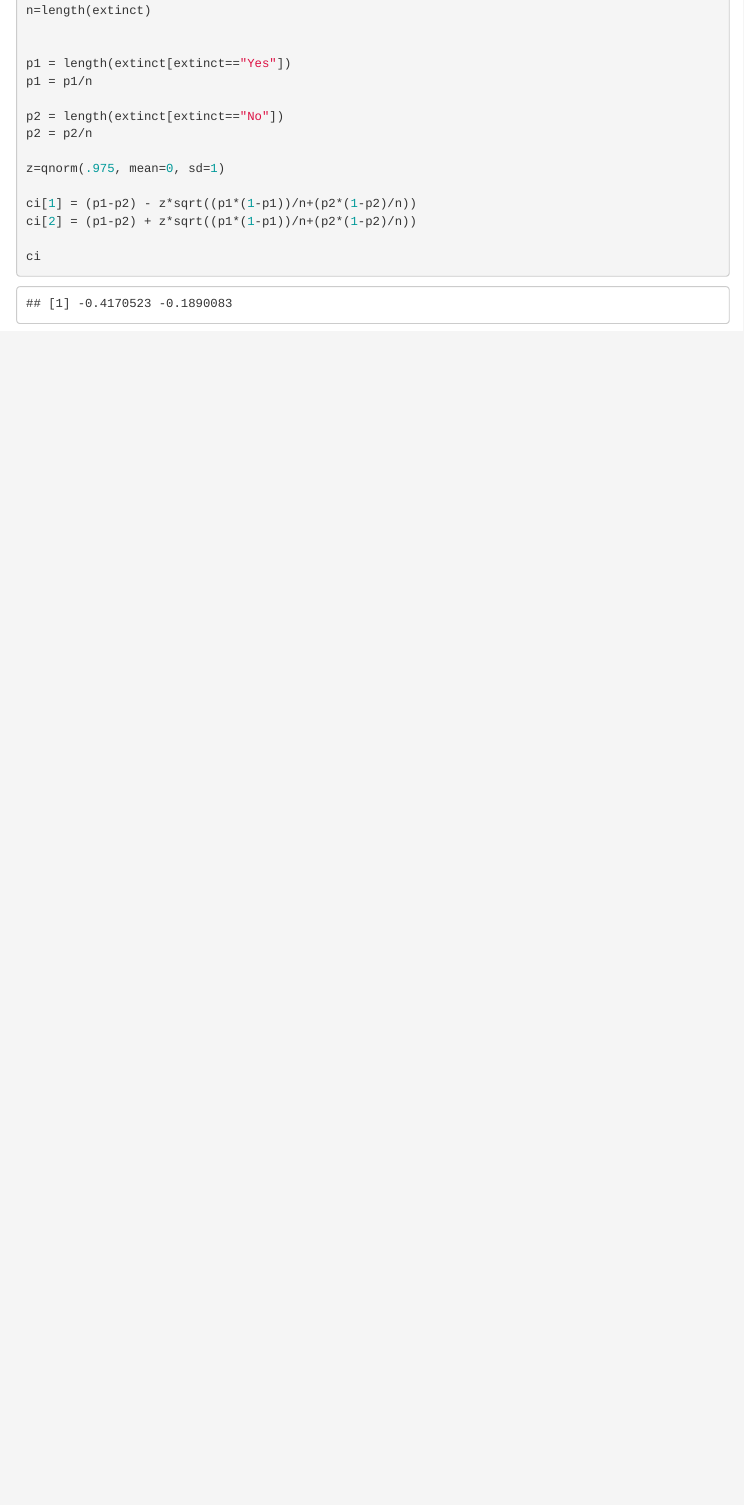
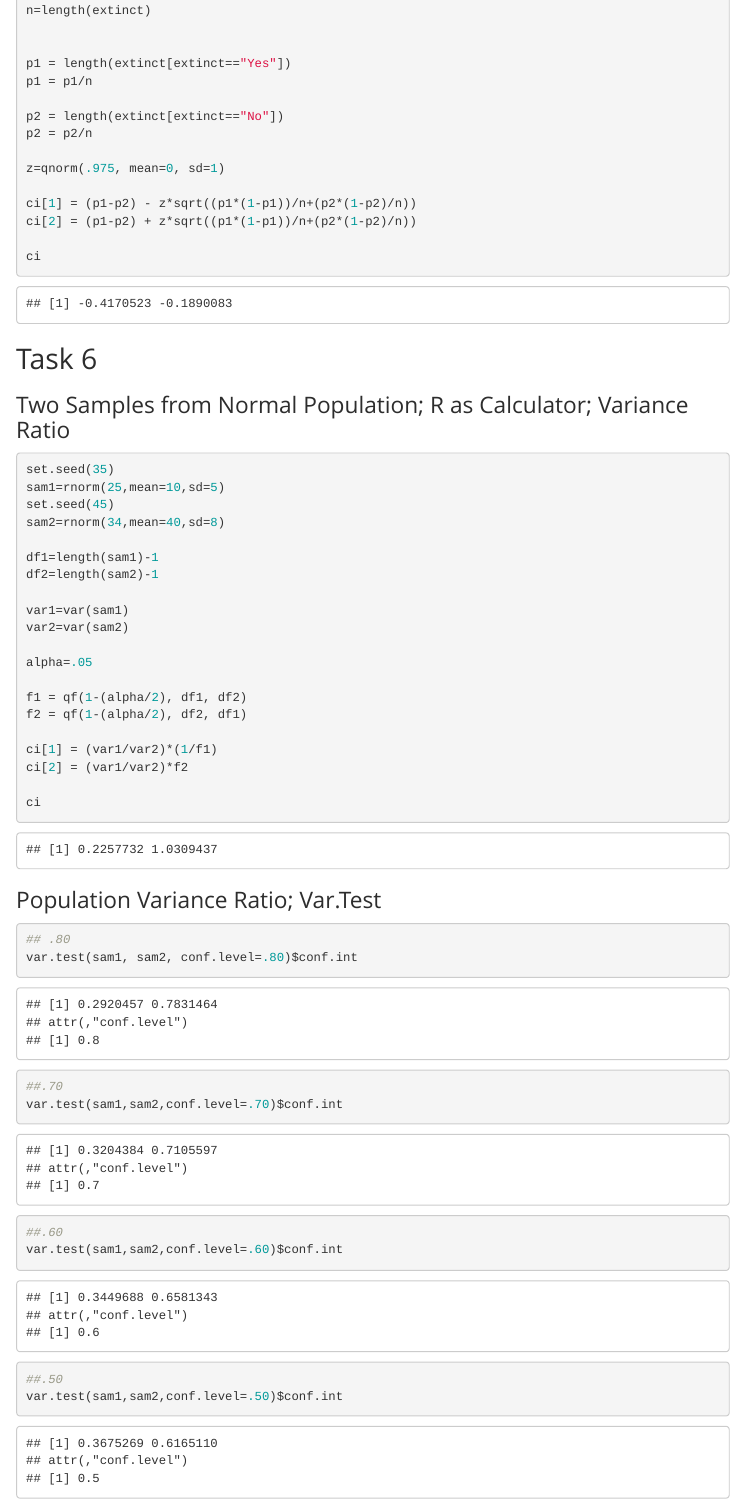
Before and after one commit to SkylerMoomey/Lab-11, an R Markdown document (Lab 11.Rmd): the page in a window 1100 px wide, from 6730 px down. Rendered offline with R 4.5, knitr and Pandoc, with nearby package versions; menus at the side of the page are left out.

Commit message:
Completed task 6

````diff
--- a/Lab 11.Rmd
+++ b/Lab 11.Rmd
@@ -244,3 +244,46 @@ ci[2] = (p1-p2) + z*sqrt((p1*(1-p1))/n+(p2*(1-p2)/n))
 
 ci
 ```
+
+## Task 6
+
+### Two Samples from Normal Population; R as Calculator; Variance Ratio
+
+```{r}
+set.seed(35)
+sam1=rnorm(25,mean=10,sd=5)
+set.seed(45)
+sam2=rnorm(34,mean=40,sd=8)
+
+df1=length(sam1)-1
+df2=length(sam2)-1
+
+var1=var(sam1)
+var2=var(sam2)
+
+alpha=.05
+
+f1 = qf(1-(alpha/2), df1, df2)
+f2 = qf(1-(alpha/2), df2, df1)
+
+ci[1] = (var1/var2)*(1/f1)
+ci[2] = (var1/var2)*f2
+
+ci
+```
+
+### Population Variance Ratio; Var.Test
+
+```{r}
+## .80
+var.test(sam1, sam2, conf.level=.80)$conf.int
+
+##.70
+var.test(sam1,sam2,conf.level=.70)$conf.int
+
+##.60
+var.test(sam1,sam2,conf.level=.60)$conf.int
+
+##.50
+var.test(sam1,sam2,conf.level=.50)$conf.int
+```
````
Also changed, not shown: Lab-11.html.
